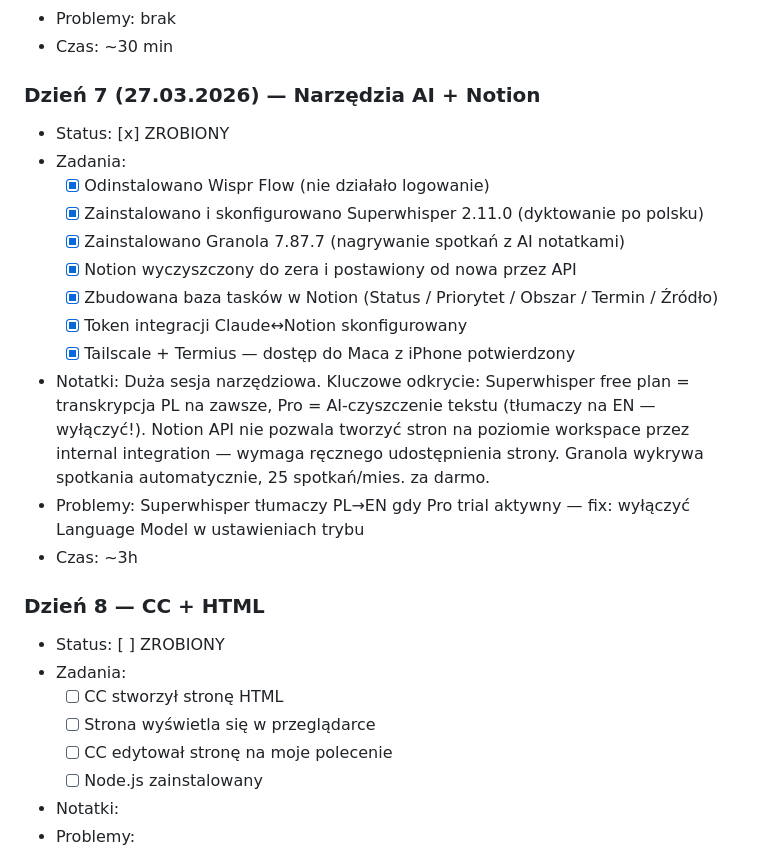
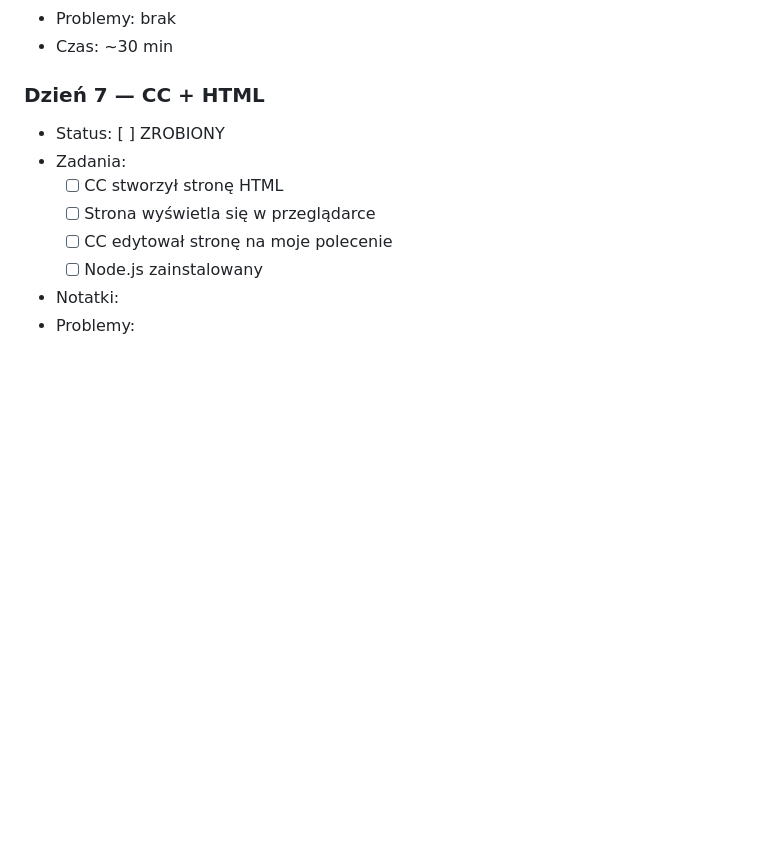
Before and after one commit to AgencjaAQQ/Ai_Lab, a Markdown page: nauka/dziennik.md, the part around the change. Rendered like a GitHub page; blank space fills up the shorter version.

Commit message:
Poprawka – usunięcie wpisu narzędziowego z dziennika kursu
Co-Authored-By: Claude Sonnet 4.6 <noreply@anthropic.com>

```diff
--- a/nauka/dziennik.md
+++ b/nauka/dziennik.md
@@ -116,21 +116,7 @@ GOTOWY. Prowadź mnie przez Dzień [numer].
 - Problemy: brak
 - Czas: ~30 min
 
-### Dzień 7 (27.03.2026) — Narzędzia AI + Notion
-- Status: [x] ZROBIONY
-- Zadania:
-  - [x] Odinstalowano Wispr Flow (nie działało logowanie)
-  - [x] Zainstalowano i skonfigurowano Superwhisper 2.11.0 (dyktowanie po polsku)
-  - [x] Zainstalowano Granola 7.87.7 (nagrywanie spotkań z AI notatkami)
-  - [x] Notion wyczyszczony do zera i postawiony od nowa przez API
-  - [x] Zbudowana baza tasków w Notion (Status / Priorytet / Obszar / Termin / Źródło)
-  - [x] Token integracji Claude↔Notion skonfigurowany
-  - [x] Tailscale + Termius — dostęp do Maca z iPhone potwierdzony
-- Notatki: Duża sesja narzędziowa. Kluczowe odkrycie: Superwhisper free plan = transkrypcja PL na zawsze, Pro = AI-czyszczenie tekstu (tłumaczy na EN — wyłączyć!). Notion API nie pozwala tworzyć stron na poziomie workspace przez internal integration — wymaga ręcznego udostępnienia strony. Granola wykrywa spotkania automatycznie, 25 spotkań/mies. za darmo.
-- Problemy: Superwhisper tłumaczy PL→EN gdy Pro trial aktywny — fix: wyłączyć Language Model w ustawieniach trybu
-- Czas: ~3h
-
-### Dzień 8 — CC + HTML
+### Dzień 7 — CC + HTML
 - Status: [ ] ZROBIONY
 - Zadania:
   - [ ] CC stworzył stronę HTML
```
